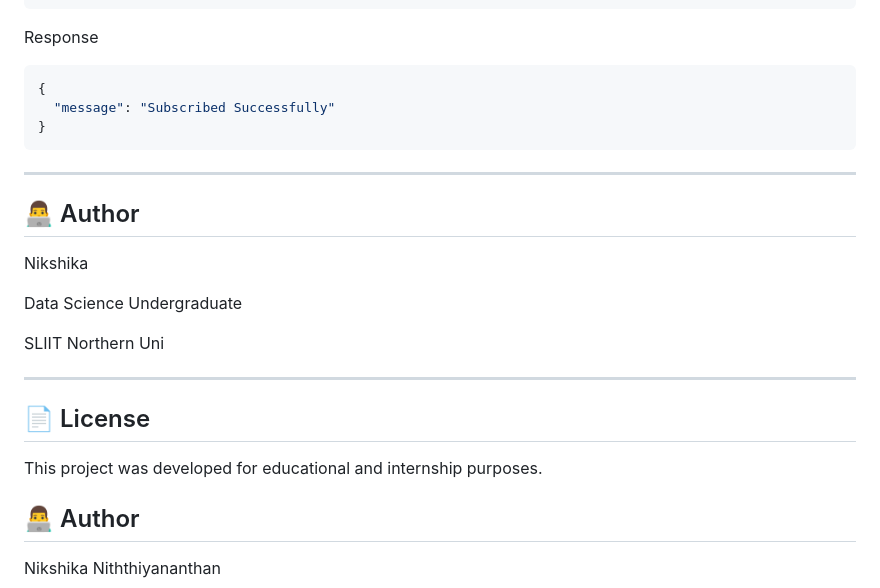
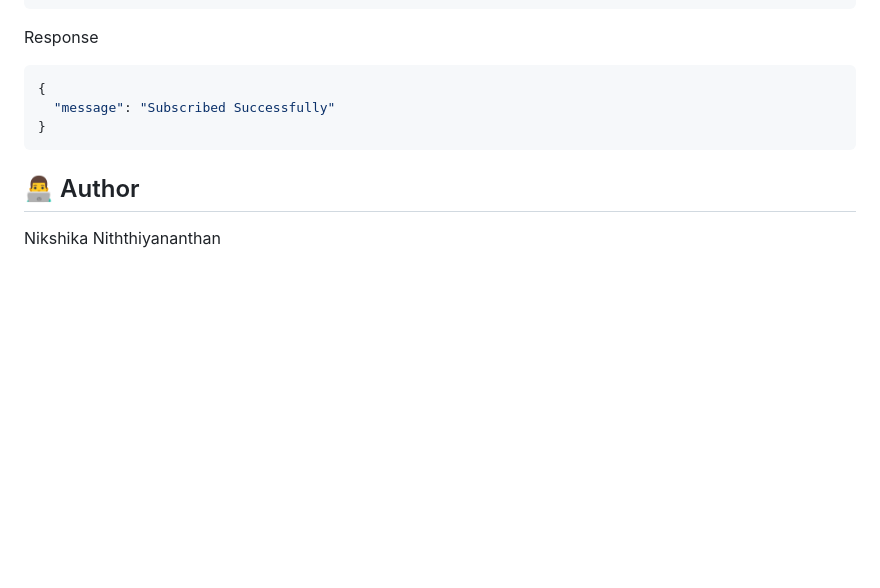
Before and after one commit to IT24104271/Decodelabs-Internship, a Markdown page: README.md, the part around the change. Drawn GitHub-style; blank space fills up the shorter version.

````diff
--- a/README.md
+++ b/README.md
@@ -269,22 +269,6 @@ Response
 }
 ```
 
----
-
-## 👨‍💻 Author
-
-Nikshika
-
-Data Science Undergraduate
-
-SLIIT Northern Uni
-
----
-
-## 📄 License
-
-This project was developed for educational and internship purposes.
-
 ## 👨‍💻 Author
 Nikshika Niththiyananthan
 * Full-Stack Intern at @Decodelabs
````
